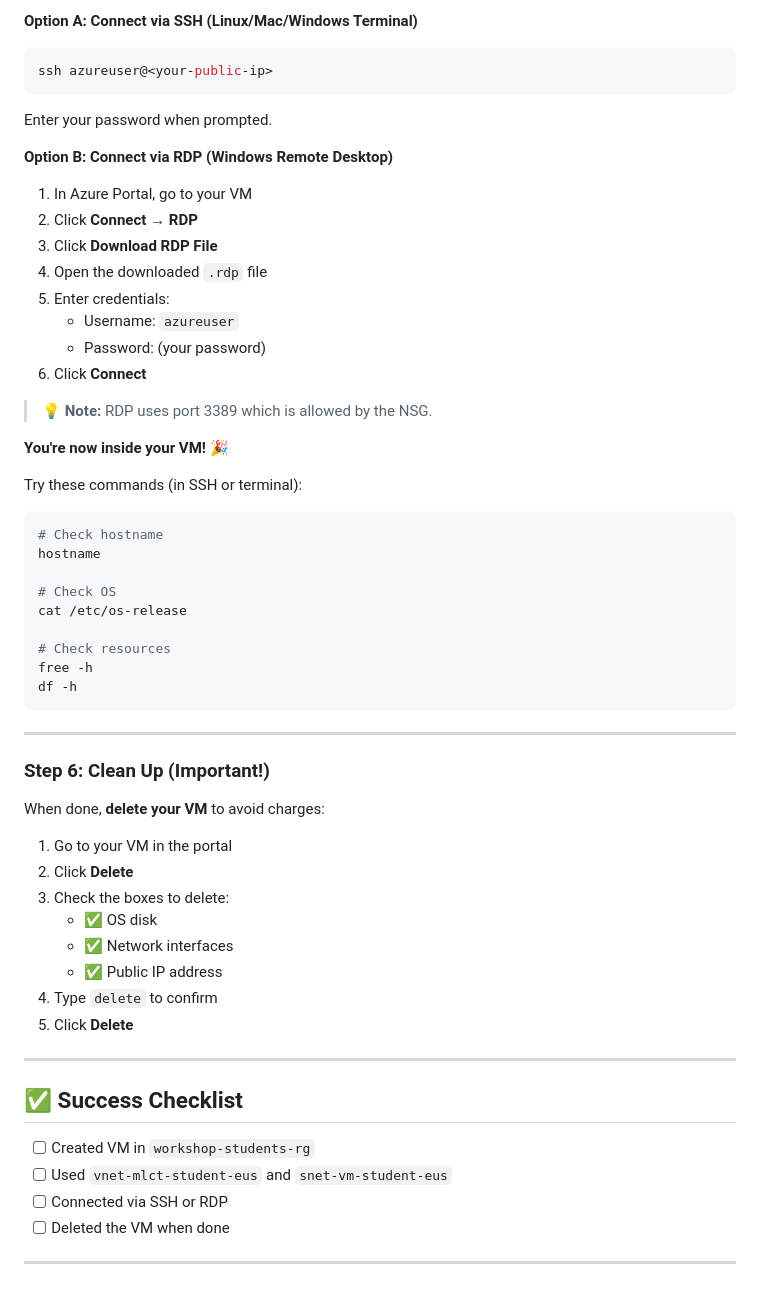
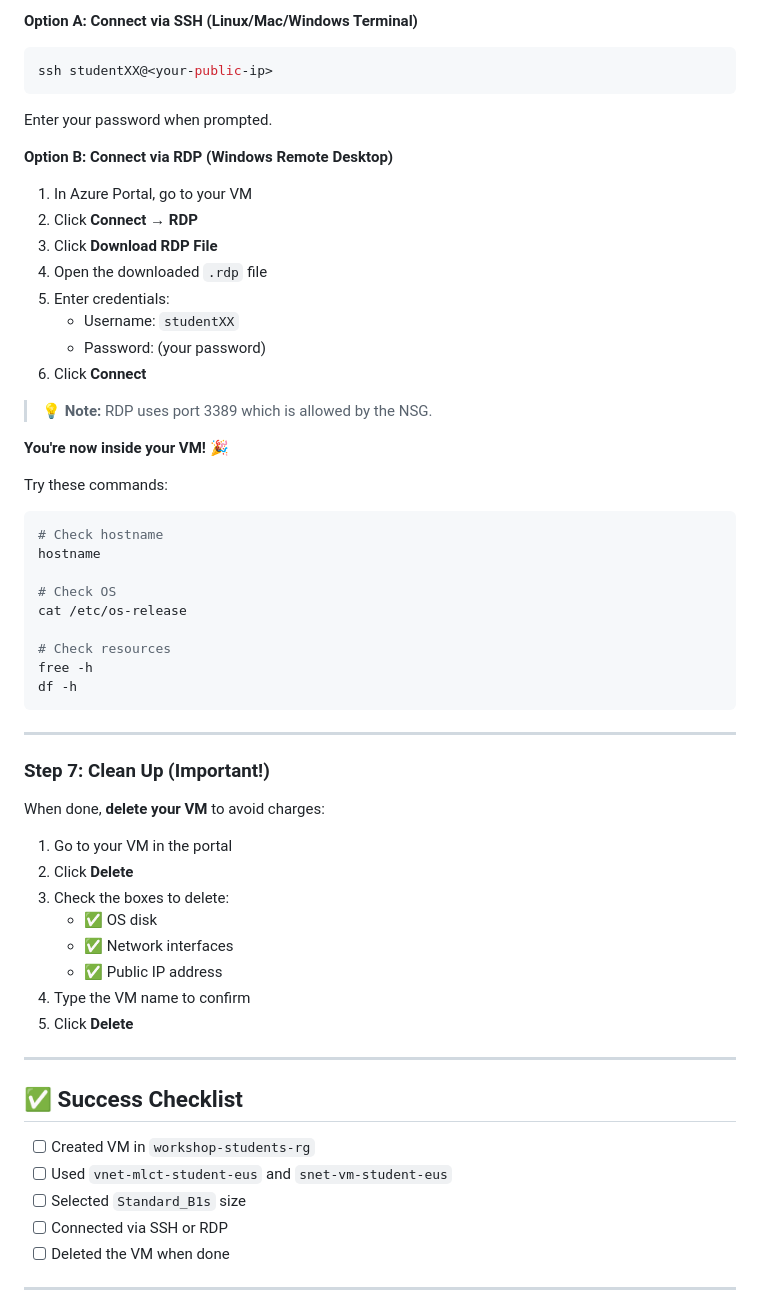
Before and after one commit to bedairahmed/cloudworkshop, a Markdown page: labs/02-create-vm.md, the part around one of its changes. GitHub-like rendering.

````diff
--- a/labs/02-create-vm.md
+++ b/labs/02-create-vm.md
@@ -72,8 +100,9 @@ Once deployed:
 **Option A: Connect via SSH (Linux/Mac/Windows Terminal)**
 
 ```bash
-ssh azureuser@<your-public-ip>
+ssh studentXX@<your-public-ip>
 ```
+
 Enter your password when prompted.
 
 **Option B: Connect via RDP (Windows Remote Desktop)**
@@ -83,7 +112,7 @@ Enter your password when prompted.
 3. Click **Download RDP File**
 4. Open the downloaded `.rdp` file
 5. Enter credentials:
-   - Username: `azureuser`
+   - Username: `studentXX`
    - Password: (your password)
 6. Click **Connect**
 
@@ -91,7 +120,8 @@ Enter your password when prompted.
 
 **You're now inside your VM!** 🎉
 
-Try these commands (in SSH or terminal):
+Try these commands:
+
 ```bash
 # Check hostname
 hostname
@@ -106,7 +136,7 @@ df -h
 
 ---
 
-### Step 6: Clean Up (Important!)
+### Step 7: Clean Up (Important!)
 
 When done, **delete your VM** to avoid charges:
 
@@ -116,7 +146,7 @@ When done, **delete your VM** to avoid charges:
    - ✅ OS disk
    - ✅ Network interfaces
    - ✅ Public IP address
-4. Type `delete` to confirm
+4. Type the VM name to confirm
 5. Click **Delete**
 
 ---
@@ -125,6 +155,7 @@ When done, **delete your VM** to avoid charges:
 
 - [ ] Created VM in `workshop-students-rg`
 - [ ] Used `vnet-mlct-student-eus` and `snet-vm-student-eus`
+- [ ] Selected `Standard_B1s` size
 - [ ] Connected via SSH or RDP
 - [ ] Deleted the VM when done
 
````
Also changed, not shown: other parts of labs/02-create-vm.md (+65 -20 lines).
